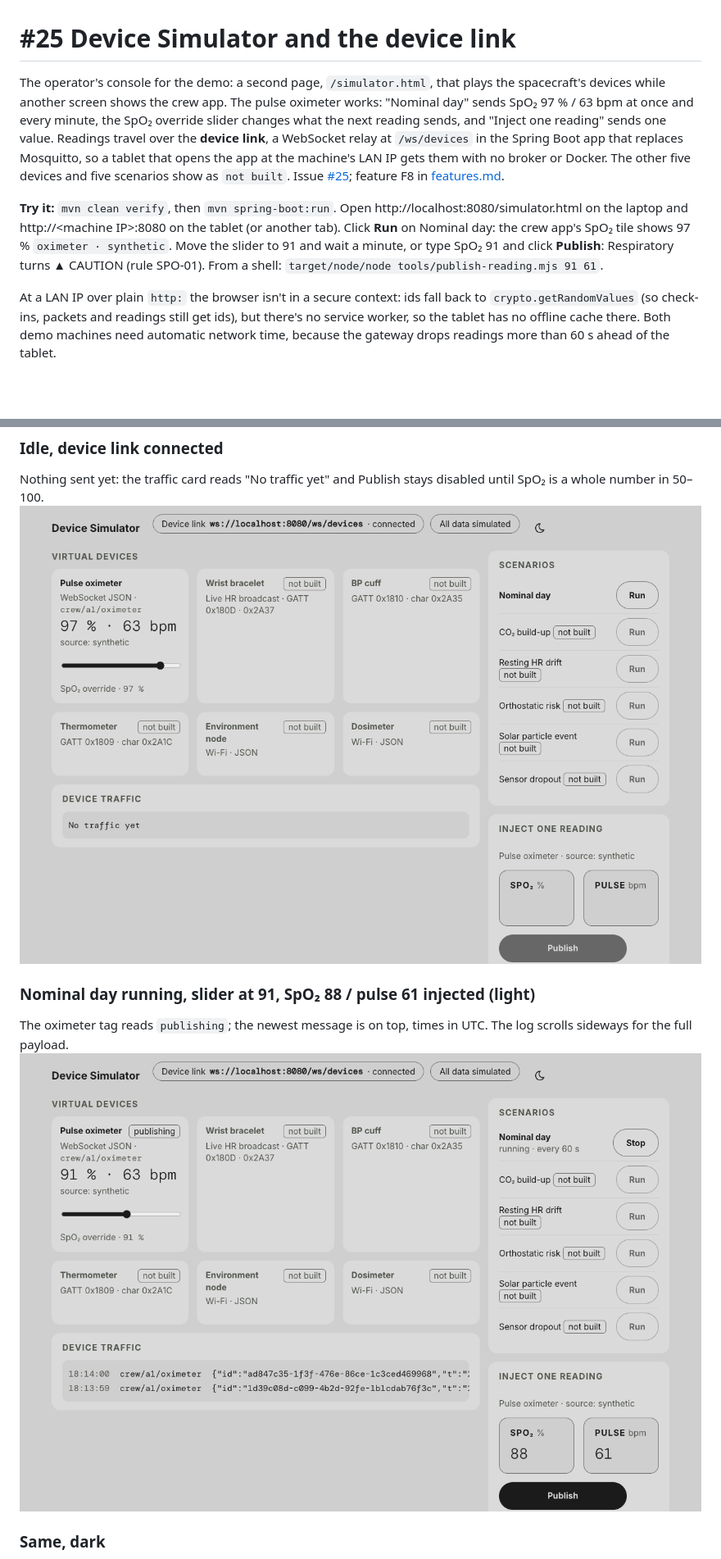
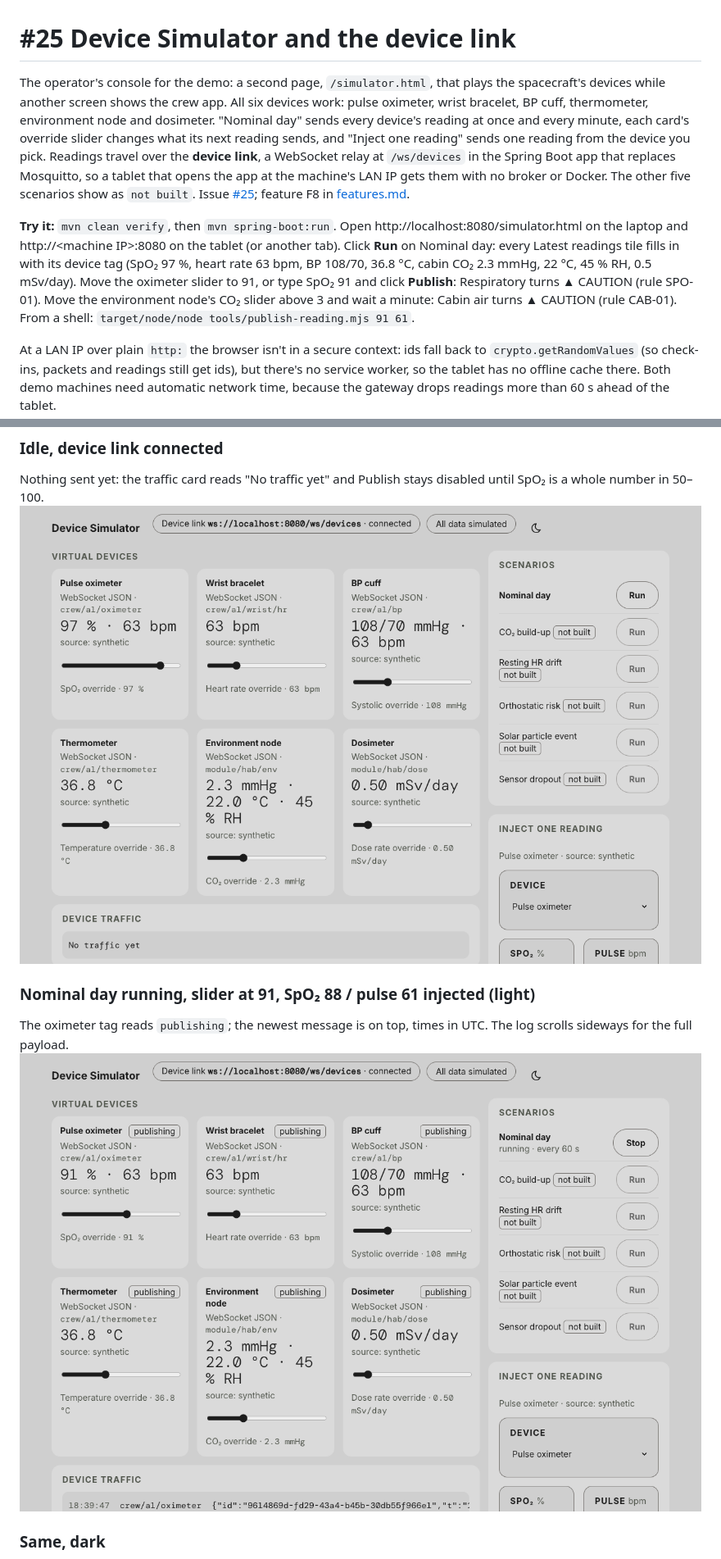
Before and after one commit to jdo-lv/galagans, a Markdown page: docs/features/25-device-simulator.md, 2 parts joined by grey strips. Shown at 82% size. Drawn GitHub-style; pictures changed too: docs/features/img/25-idle.png, docs/features/img/25-running-light.png; blank space fills up the shorter version.

```diff
--- a/docs/features/25-device-simulator.md
+++ b/docs/features/25-device-simulator.md
@@ -1,8 +1,8 @@
 # #25 Device Simulator and the device link
 
-The operator's console for the demo: a second page, `/simulator.html`, that plays the spacecraft's devices while another screen shows the crew app. The pulse oximeter works: "Nominal day" sends SpO₂ 97 % / 63 bpm at once and every minute, the SpO₂ override slider changes what the next reading sends, and "Inject one reading" sends one value. Readings travel over the **device link**, a WebSocket relay at `/ws/devices` in the Spring Boot app that replaces Mosquitto, so a tablet that opens the app at the machine's LAN IP gets them with no broker or Docker. The other five devices and five scenarios show as `not built`. Issue [#25](https://github.com/jdo-lv/galagans/issues/25); feature F8 in [features.md](../../ideas/features.md).
+The operator's console for the demo: a second page, `/simulator.html`, that plays the spacecraft's devices while another screen shows the crew app. All six devices work: pulse oximeter, wrist bracelet, BP cuff, thermometer, environment node and dosimeter. "Nominal day" sends every device's reading at once and every minute, each card's override slider changes what its next reading sends, and "Inject one reading" sends one reading from the device you pick. Readings travel over the **device link**, a WebSocket relay at `/ws/devices` in the Spring Boot app that replaces Mosquitto, so a tablet that opens the app at the machine's LAN IP gets them with no broker or Docker. The other five scenarios show as `not built`. Issue [#25](https://github.com/jdo-lv/galagans/issues/25); feature F8 in [features.md](../../ideas/features.md).
 
-**Try it:** `mvn clean verify`, then `mvn spring-boot:run`. Open http://localhost:8080/simulator.html on the laptop and http://&lt;machine IP&gt;:8080 on the tablet (or another tab). Click **Run** on Nominal day: the crew app's SpO₂ tile shows 97 % `oximeter · synthetic`. Move the slider to 91 and wait a minute, or type SpO₂ 91 and click **Publish**: Respiratory turns ▲ CAUTION (rule SPO-01). From a shell: `target/node/node tools/publish-reading.mjs 91 61`.
+**Try it:** `mvn clean verify`, then `mvn spring-boot:run`. Open http://localhost:8080/simulator.html on the laptop and http://&lt;machine IP&gt;:8080 on the tablet (or another tab). Click **Run** on Nominal day: every Latest readings tile fills in with its device tag (SpO₂ 97 %, heart rate 63 bpm, BP 108/70, 36.8 °C, cabin CO₂ 2.3 mmHg, 22 °C, 45 % RH, 0.5 mSv/day). Move the oximeter slider to 91, or type SpO₂ 91 and click **Publish**: Respiratory turns ▲ CAUTION (rule SPO-01). Move the environment node's CO₂ slider above 3 and wait a minute: Cabin air turns ▲ CAUTION (rule CAB-01). From a shell: `target/node/node tools/publish-reading.mjs 91 61`.
 
 At a LAN IP over plain `http:` the browser isn't in a secure context: ids fall back to `crypto.getRandomValues` (so check-ins, packets and readings still get ids), but there's no service worker, so the tablet has no offline cache there. Both demo machines need automatic network time, because the gateway drops readings more than 60 s ahead of the tablet.
 
```
Also changed, not shown: other parts of docs/features/25-device-simulator.md (+2 -1 lines), CLAUDE.md (+1 -1 lines), ideas/features.md (+2 -2 lines), docs/features/img/25-disconnected.png, docs/features/img/25-running-dark.png, 8 other files.
